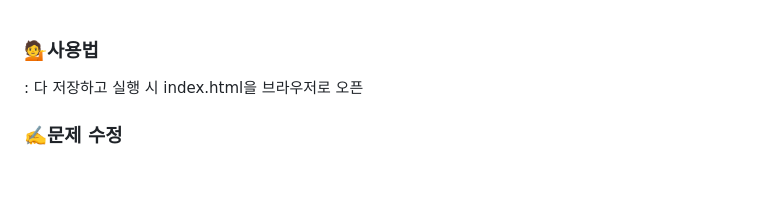
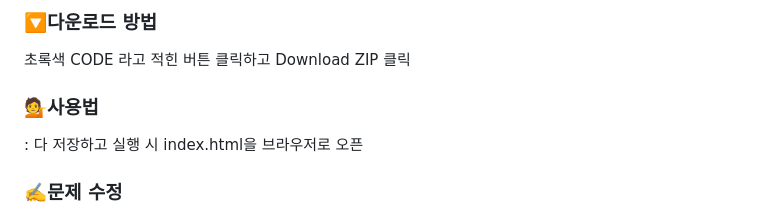
Before and after one commit to mjk0323/Quiz_Application, a Markdown page: README.md, the part around the change. Drawn GitHub-style; blank space fills up the shorter version.

```diff
--- a/README.md
+++ b/README.md
@@ -1,3 +1,6 @@
+### 🔽다운로드 방법
+초록색 CODE 라고 적힌 버튼 클릭하고 Download ZIP 클릭
+
 ### 💁사용법
 : 다 저장하고 실행 시 index.html을 브라우저로 오픈
 
```
